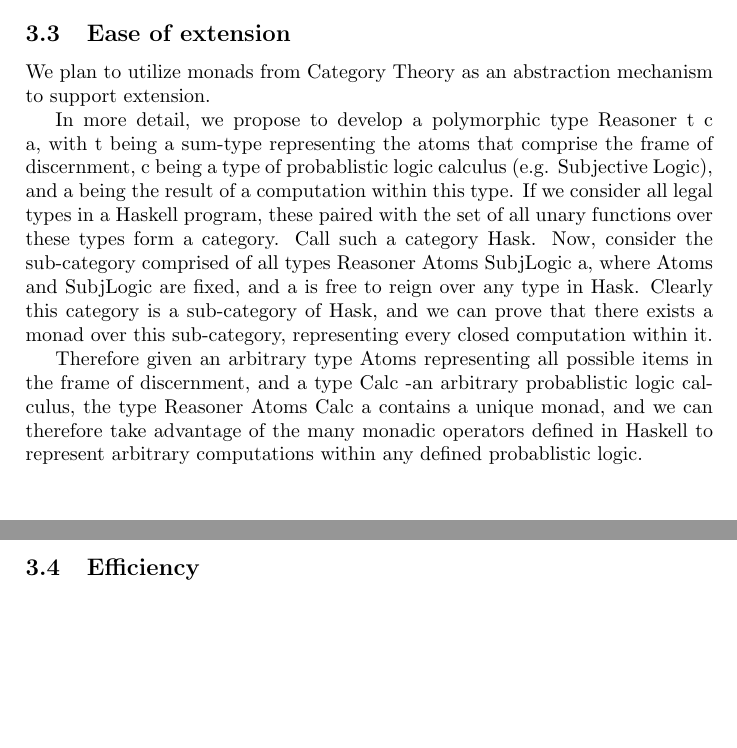
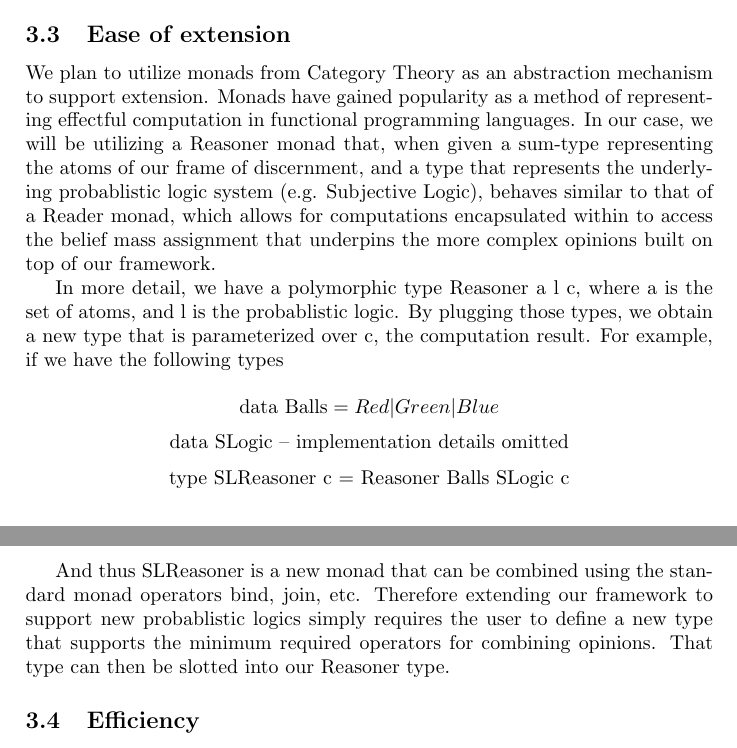
Before and after one commit to bstamour/SLHS, a LaTeX document (docs/research-outline.tex): two parts of pages 2 and 3 of 3, joined at a grey line, cut so that both start at the same text, the shorter picture padded with empty space. Compiled offline with pdfLaTeX.

Commit message:
more stuff

```diff
--- a/docs/research-outline.tex
+++ b/docs/research-outline.tex
@@ -76,25 +76,29 @@ Examples of such languages are C++, Python, and Ruby.
 
 \par
 We plan to utilize monads from Category Theory as an abstraction mechanism to support
-extension.
-
-% TODO: The following is a bit murky. Clean it up.
+extension. Monads have gained popularity as a method of representing effectful computation
+in functional programming languages. In our case, we will be utilizing a Reasoner monad that,
+when given a sum-type representing the atoms of our frame of discernment, and a type that
+represents the underlying probablistic logic system (e.g. Subjective Logic), behaves similar to
+that of a Reader monad, which allows for computations encapsulated within to access the
+belief mass assignment that underpins the more complex opinions built on top of our framework.
 
 \par
-In more detail, we propose to develop a polymorphic type Reasoner t c a, with t being a sum-type
-representing the atoms that comprise the frame of discernment, c being a type of probablistic logic
-calculus (e.g. Subjective Logic), and a being the result of a computation within this type. If we
-consider all legal types in a Haskell program, these paired with the set of all unary functions over
-these types form a category. Call such a category Hask. Now, consider the sub-category comprised of
-all types Reasoner Atoms SubjLogic a, where Atoms and SubjLogic are fixed, and a is free to reign over
-any type in Hask. Clearly this category is a sub-category of Hask, and we can prove that there exists
-a monad over this sub-category, representing every closed computation within it.
+In more detail, we have a polymorphic type Reasoner a l c, where a is the set of atoms, and l is
+the probablistic logic. By plugging those types, we obtain a new type that is parameterized over
+c, the computation result. For example, if we have the following types
+
+$$\mbox{data Balls} = Red | Green | Blue$$
+$$\mbox{data SLogic -- implementation details omitted}$$
+$$\mbox{type SLReasoner c = Reasoner Balls SLogic c}$$
 
 \par
-Therefore given an arbitrary type Atoms representing all possible items in the frame of discernment,
-and a type Calc -an arbitrary probablistic logic calculus, the type Reasoner Atoms Calc a contains a
-unique monad, and we can therefore take advantage of the many monadic operators defined in Haskell
-to represent arbitrary computations within any defined probablistic logic.
+And thus SLReasoner is a new monad that can be combined using the standard monad operators bind, join,
+etc. Therefore extending our framework to support new probablistic logics simply requires the user
+to define a new type that supports the minimum required operators for combining opinions. That type
+can then be slotted into our Reasoner type.
+
+
 
 \subsection{Efficiency}
 
```
